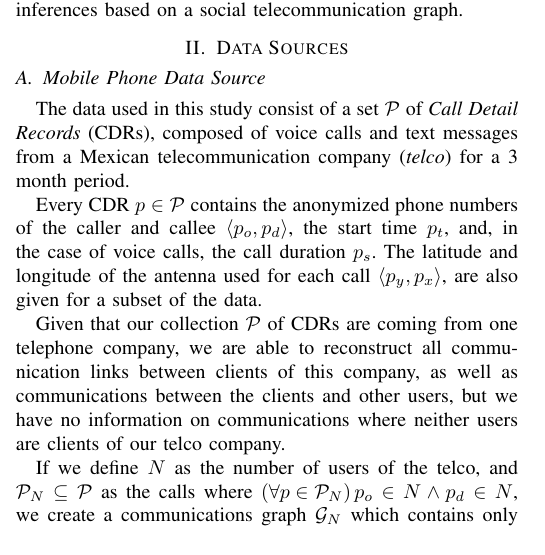
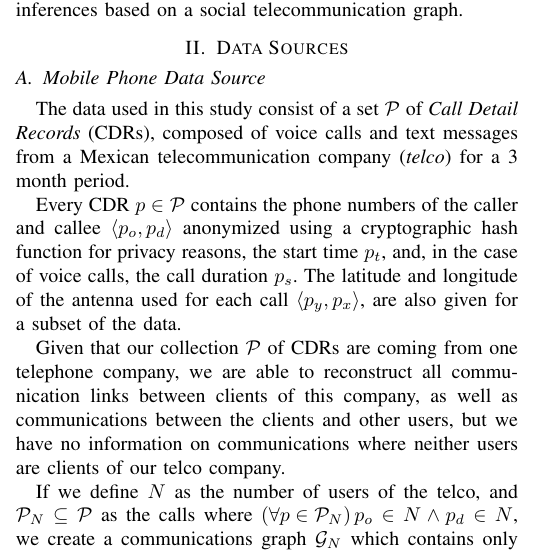
Before and after one commit to mfixman/Tesis, a LaTeX paper (Asonam2016/paper.tex, which reads Asonam2016/data_source.tex): part of one column of page 1 of 4 before the commit and part of one column of page 1 of 5 after it, cut so that both start at the same text. Compiled offline with pdfLaTeX.

Commit message:
Adding small paragraph with privacy data.

```diff
--- a/Asonam2016/data_source.tex
+++ b/Asonam2016/data_source.tex
@@ -4,7 +4,7 @@
 
 The data used in this study consist of a set \( \mathP \) of \textit{Call Detail Records} (CDRs), composed of voice calls and text messages from a Mexican telecommunication company (\textit{telco}) for a 3 month period.
 
-Every CDR \( p \in \mathP \)  contains the anonymized phone numbers of the caller and callee \( \left< p_o, p_d \right> \), the start time \( p_t \), and, in the case of voice calls, the call duration \( p_s \). The latitude and longitude of the antenna used for each call \( \left< p_y, p_x \right> \), are also given for a subset of the data.
+Every CDR \( p \in \mathP \) contains the phone numbers of the caller and callee \( \left< p_o, p_d \right> \) anonymized using a cryptographic hash function for privacy reasons, the start time \( p_t \), and, in the case of voice calls, the call duration \( p_s \). The latitude and longitude of the antenna used for each call \( \left< p_y, p_x \right> \), are also given for a subset of the data.
 
 Given that our collection \( \mathP \) of CDRs are coming from one telephone company, we are able to reconstruct all communication links between clients of this company, as well as communications between the clients and other users, but we have no information on communications where neither users are clients of our telco company.
 
```
